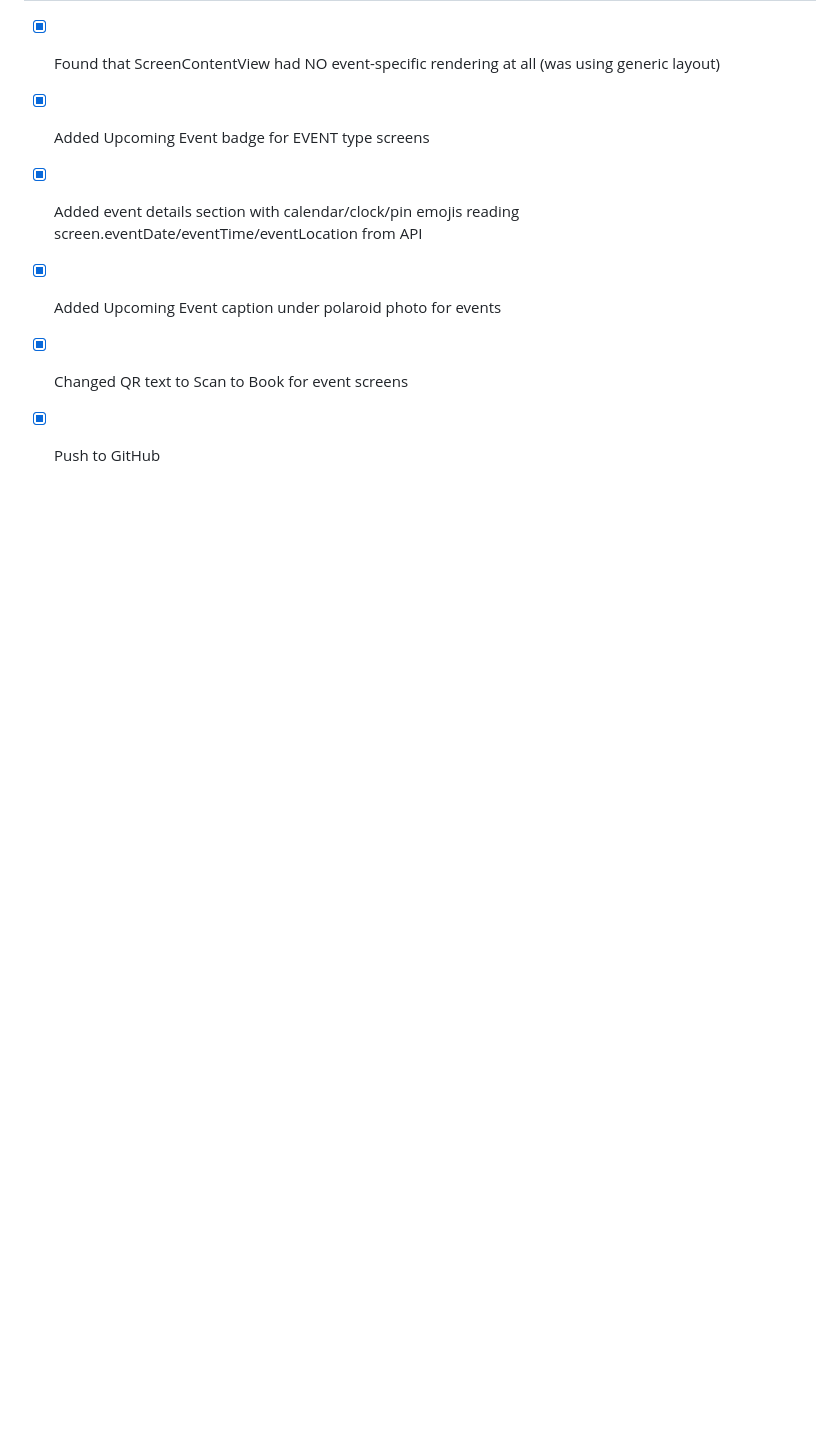
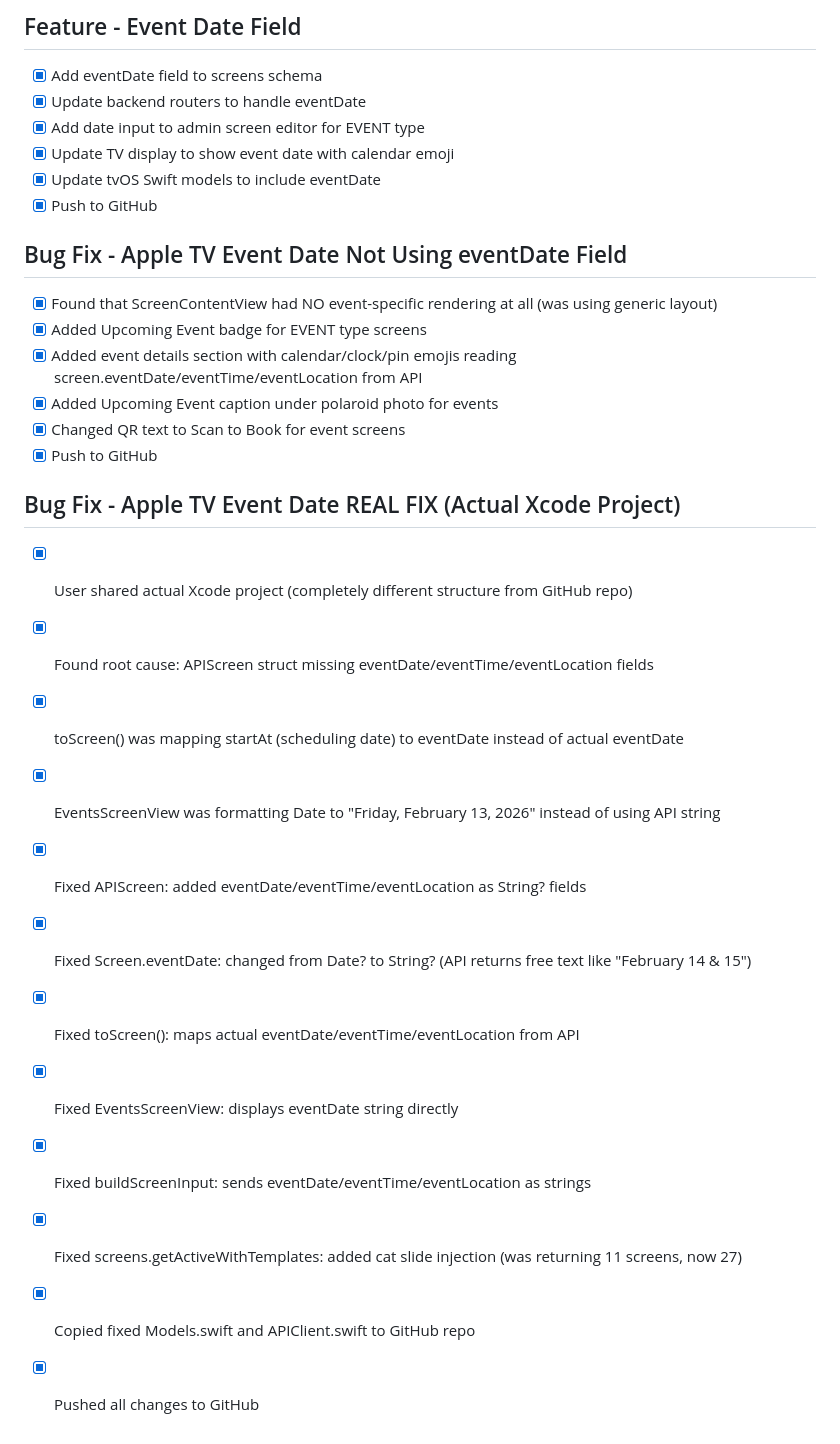
Before and after one commit to jnegrete31/catfe-tv, a Markdown page: todo.md, the part around the change. GitHub-like rendering; blank space fills up the shorter version.

Commit message:
Checkpoint: Fixed eventDate display on Apple TV: APIScreen now includes eventDate/eventTime/eventLocation string fields, Screen.eventDate changed from Date? to String?, toScreen() maps actual API fields instead of startAt, EventsScreenView displays string directly. Also added cat slide injection to screens.getActiveWithTemplates (was missing - now returns 27 screens instead of 11). Copied fixed Models.swift and APIClient.swift from actual Xcode project.

```diff
--- a/todo.md
+++ b/todo.md
@@ -1379,3 +1379,17 @@
 - [x] Added Upcoming Event caption under polaroid photo for events
 - [x] Changed QR text to Scan to Book for event screens
 - [x] Push to GitHub
+
+## Bug Fix - Apple TV Event Date REAL FIX (Actual Xcode Project)
+- [x] User shared actual Xcode project (completely different structure from GitHub repo)
+- [x] Found root cause: APIScreen struct missing eventDate/eventTime/eventLocation fields
+- [x] toScreen() was mapping startAt (scheduling date) to eventDate instead of actual eventDate
+- [x] EventsScreenView was formatting Date to "Friday, February 13, 2026" instead of using API string
+- [x] Fixed APIScreen: added eventDate/eventTime/eventLocation as String? fields
+- [x] Fixed Screen.eventDate: changed from Date? to String? (API returns free text like "February 14 & 15")
+- [x] Fixed toScreen(): maps actual eventDate/eventTime/eventLocation from API
+- [x] Fixed EventsScreenView: displays eventDate string directly
+- [x] Fixed buildScreenInput: sends eventDate/eventTime/eventLocation as strings
+- [x] Fixed screens.getActiveWithTemplates: added cat slide injection (was returning 11 screens, now 27)
+- [x] Copied fixed Models.swift and APIClient.swift to GitHub repo
+- [x] Pushed all changes to GitHub
```
